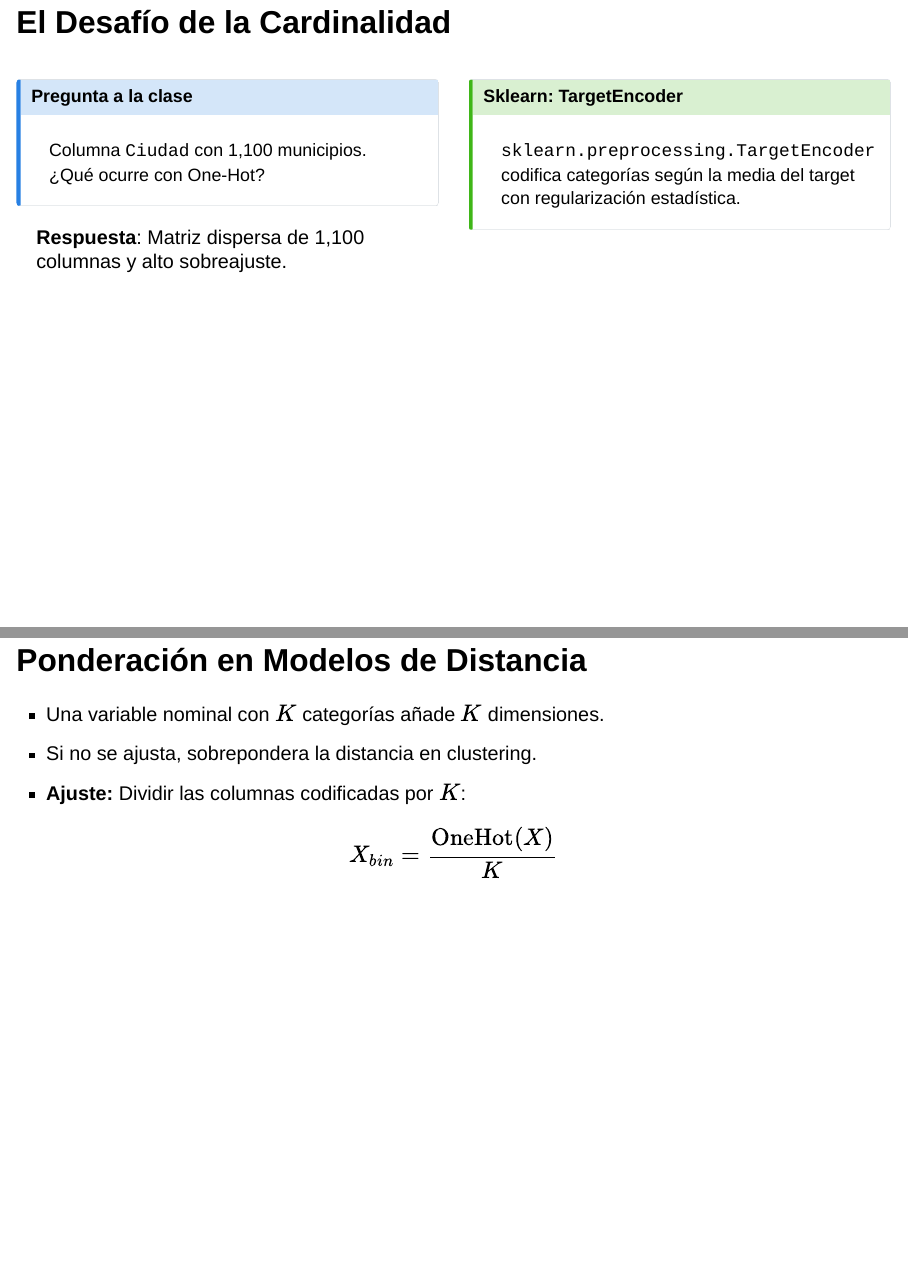
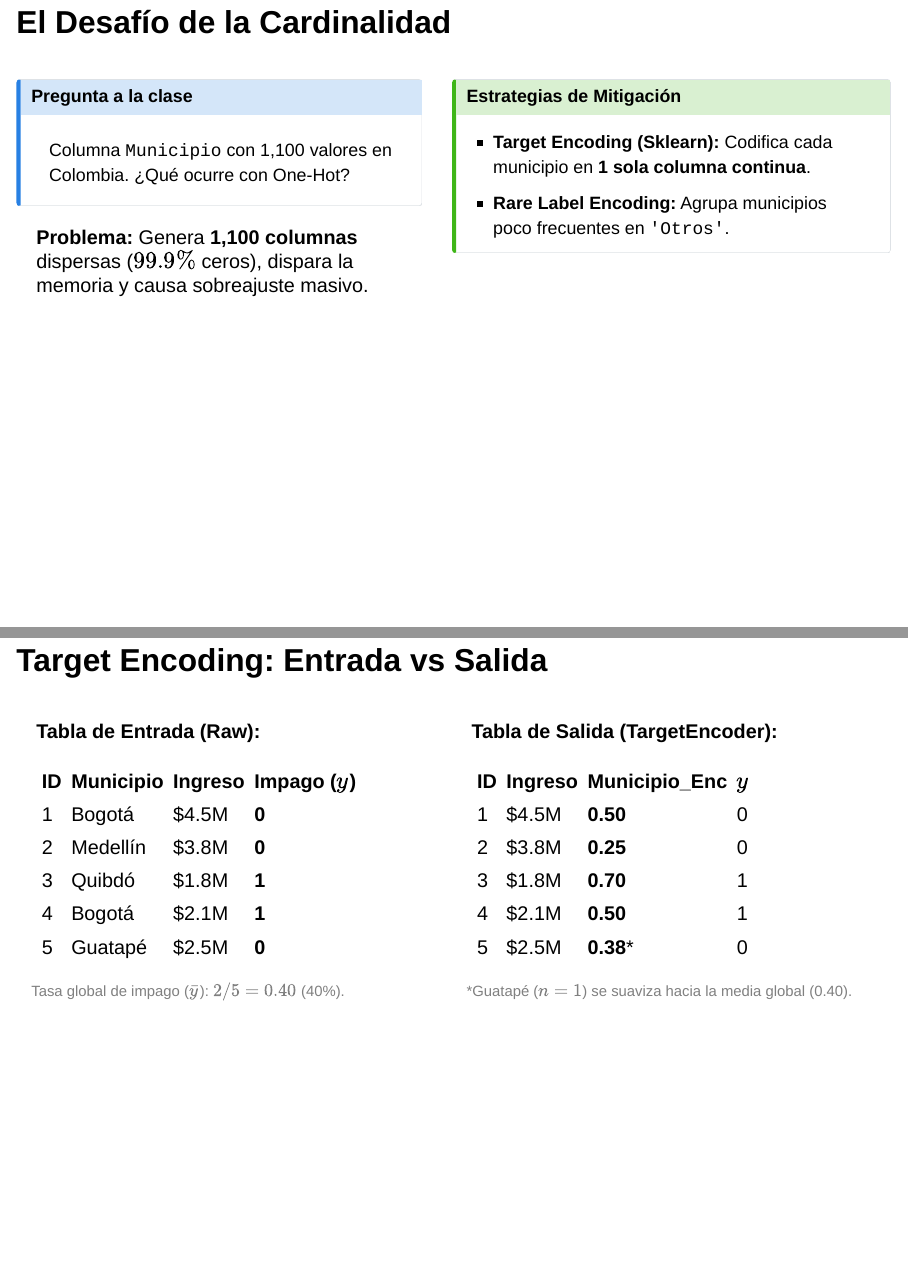
Before and after one commit to oscar-bustos/javeriana-gestiondatos-slides, a Quarto document (quarto/vista_minable/index.qmd): pages 29 and 30 of 67 before the commit and pages 29 and 30 of 69 after it, joined at a grey line. Rendered offline with R 4.5, knitr and Pandoc in place of Quarto, with nearby package versions; drawn as Slidy slides in place of the format the file asks for.

Commit message:
Add detailed TargetEncoder tables and code example for Colombian municipalities

````diff
--- a/quarto/vista_minable/index.qmd
+++ b/quarto/vista_minable/index.qmd
@@ -292,20 +292,63 @@
 
 :::: {.columns}
 
-::: {.column width="50%"}
+::: {.column width="48%"}
 ::: {.callout-note title="Pregunta a la clase"}
-Columna `Ciudad` con 1,100 municipios. ¿Qué ocurre con One-Hot?
+Columna `Municipio` con 1,100 valores en Colombia. ¿Qué ocurre con One-Hot?
 :::
 
 ::: {.fragment .fade-in}
-**Respuesta**: Matriz dispersa de 1,100 columnas y alto sobreajuste.
+**Problema:** Genera **1,100 columnas** dispersas ($99.9\%$ ceros), dispara la memoria y causa sobreajuste masivo.
 :::
 :::
 
-::: {.column width="50%"}
-::: {.callout-tip title="Sklearn: TargetEncoder"}
-`sklearn.preprocessing.TargetEncoder` codifica categorías según la media del target con regularización estadística.
+::: {.column width="52%"}
+::: {.callout-tip title="Estrategias de Mitigación"}
+- **Target Encoding (Sklearn):** Codifica cada municipio en **1 sola columna continua**.
+- **Rare Label Encoding:** Agrupa municipios poco frecuentes en `'Otros'`.
 :::
 :::
 
 ::::
+
+## Target Encoding: Entrada vs Salida
+
+:::: {.columns}
+
+::: {.column width="48%"}
+**Tabla de Entrada (Raw):**
+
+| ID | Municipio | Ingreso | Impago ($y$) |
+|:---|:---|:---|:---|
+| 1 | Bogotá | \$4.5M | **0** |
+| 2 | Medellín | \$3.8M | **0** |
+| 3 | Quibdó | \$1.8M | **1** |
+| 4 | Bogotá | \$2.1M | **1** |
+| 5 | Guatapé | \$2.5M | **0** |
+
+::: {.smaller-text style="color: gray;"}
+Tasa global de impago ($\bar{y}$): $2/5 = 0.40$ (40%).
+:::
+:::
+
+::: {.column width="52%"}
+**Tabla de Salida (TargetEncoder):**
+
+| ID | Ingreso | Municipio_Enc | $y$ |
+|:---|:---|:---|:---|
+| 1 | \$4.5M | **0.50** | 0 |
+| 2 | \$3.8M | **0.25** | 0 |
+| 3 | \$1.8M | **0.70** | 1 |
+| 4 | \$2.1M | **0.50** | 1 |
+| 5 | \$2.5M | **0.38*** | 0 |
+
+::: {.smaller-text style="color: gray;"}
+\*Guatapé ($n=1$) se suaviza hacia la media global (0.40).
+:::
+:::
+
+::::
+
+## TargetEncoder en Scikit-Learn
+
+```python
````
Also changed, not shown: quarto/vista_minable/index.qmd (16 more changed lines), 1 other file.
